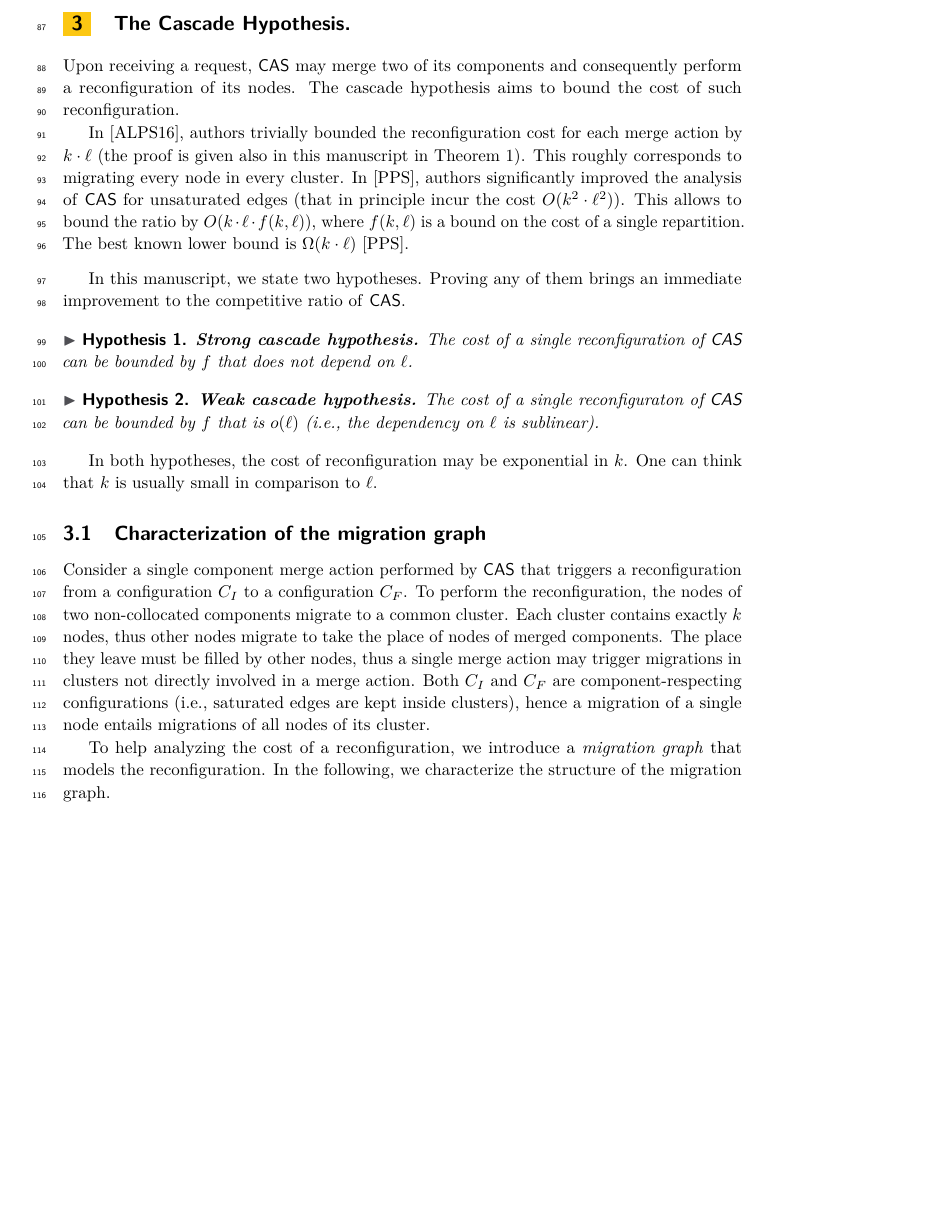
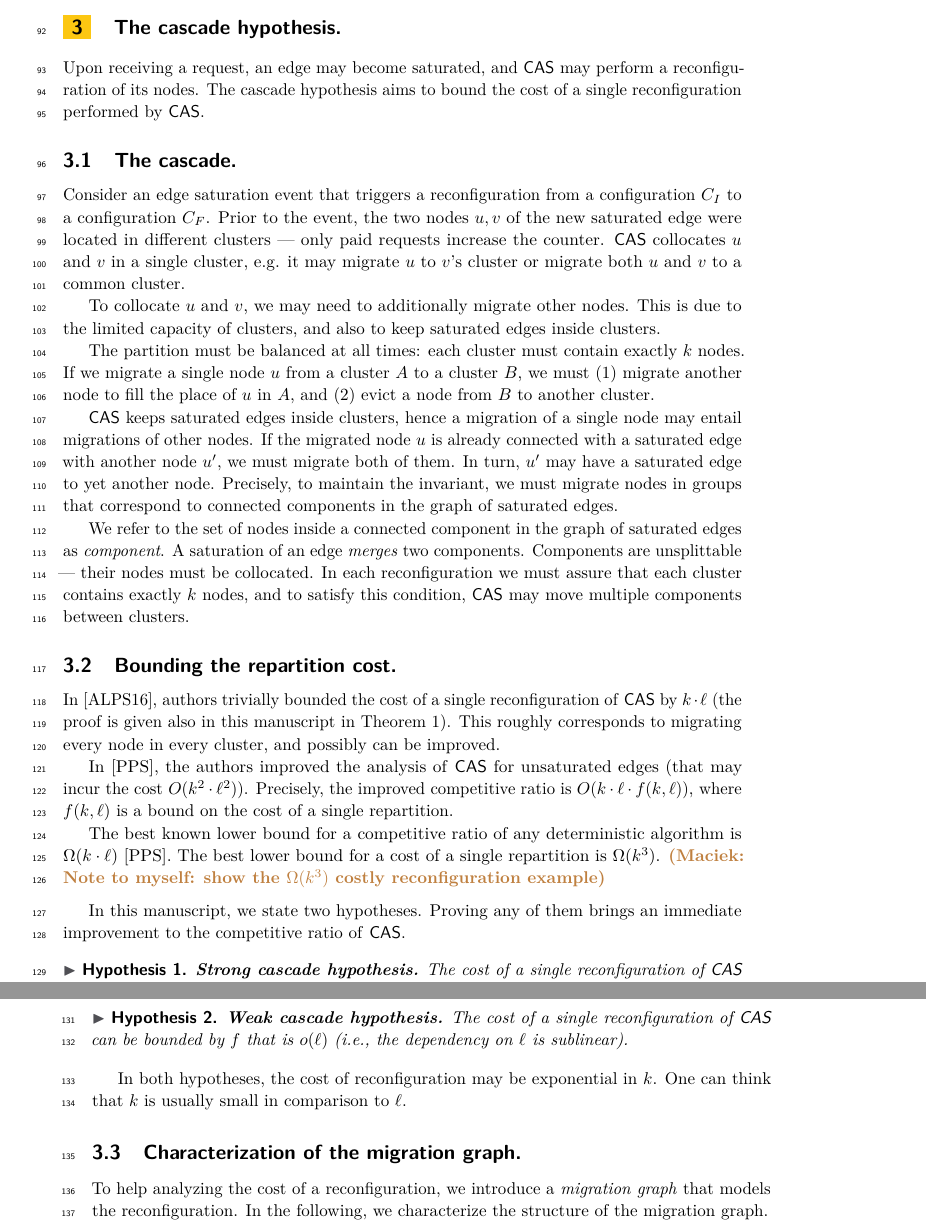
Before and after one commit to foo/cascade, a LaTeX thesis (doc/hypothesis/hypothesis.tex): part of page 3 of 5 before the commit and two parts of pages 3 and 4 of 5 after it, the two joined at a grey line, cut at the place of the change, the shorter picture padded with empty space. Compiled offline with pdfLaTeX.

Commit message:
Components explained

```diff
--- a/doc/hypothesis/hypothesis.tex
+++ b/doc/hypothesis/hypothesis.tex
@@ -223,22 +230,50 @@ $\DET(\sigma) \leq O(k^2 \cdot \ell^2) \cdot \OPT(\sigma) + O(k^2 \cdot
 \ell^2 \cdot \alpha)$ for any input $\sigma$.
 \end{proof}
 
+\section{The cascade hypothesis.}
 
-\section{The Cascade Hypothesis.}
+Upon receiving a request, an edge may become saturated,
+and \DET may perform a reconfiguration of its nodes.
+The cascade hypothesis aims to bound the cost of a single reconfiguration performed by \DET.
 
-Upon receiving a request, \DET may merge two of its components and consequently perform a
-reconfiguration of its nodes.
-The cascade hypothesis aims to bound the cost of such reconfiguration.
+\subsection{The cascade.}
 
-In \cite{repartition-disc}, authors trivially bounded the reconfiguration cost
-for each merge action by $k \cdot \ell$ (the proof is given also in this
+Consider an edge saturation event that triggers a reconfiguration from a configuration $C_I$ to a configuration $C_F$.
+Prior to the event, the two nodes $u,v$ of the new saturated edge were located in different clusters --- only paid requests increase the counter.
+\DET collocates $u$ and $v$ in a single cluster, e.g. it may migrate $u$ to $v$'s cluster or migrate both $u$ and $v$ to a common cluster.
+
+To collocate $u$ and $v$, we may need to additionally migrate other nodes.
+This is due to the limited capacity of clusters, and also to keep saturated edges inside clusters.
+
+The partition must be balanced at all times: each cluster must contain exactly $k$ nodes. If we migrate a single node $u$ from a cluster $A$ to a cluster $B$, we must (1) migrate another node to fill the place of $u$ in $A$, and (2) evict a node from $B$ to another cluster.
+
+\DET keeps saturated edges inside clusters, hence a migration of a single node may entail migrations of other nodes.
+If the migrated node $u$ is already connected with a saturated edge with another node $u'$, we must migrate both of them. In turn, $u'$ may have a saturated edge to yet another node. Precisely, to maintain the invariant, we must migrate nodes in groups that correspond to connected components in the graph of saturated edges.
+
+We refer to the set of nodes inside a connected component in the graph of saturated edges as \emph{component}.
+A saturation of an edge \emph{merges} two components.
+Components are unsplittable --- their nodes must be collocated.
+In each reconfiguration we must assure that each cluster contains exactly $k$ nodes, and to satisfy this condition, \DET may move multiple components between clusters.
+
+
+\subsection{Bounding the repartition cost.}
+
+In \cite{repartition-disc}, authors trivially bounded the cost of a single reconfiguration
+of \DET
+by
+$k \cdot \ell$ (the proof is given also in this
 manuscript in Theorem~\ref{th:detsqare}).
-This roughly corresponds to migrating every node in every cluster.
-In \cite{disc2020}, authors significantly improved the analysis of \DET for
-unsaturated edges (that in principle incur the cost $O(k^2\cdot \ell^2)$).
-This allows to bound the ratio by $O(k\cdot \ell \cdot f(k, \ell))$, where $f(k,
+This roughly corresponds to migrating every node in every cluster, and possibly can be improved.
+
+In \cite{disc2020}, the authors improved the analysis of \DET for
+unsaturated edges (that may incur the cost $O(k^2\cdot \ell^2)$).
+Precisely, the improved competitive ratio is $O(k\cdot \ell \cdot f(k, \ell))$, where $f(k,
 \ell)$ is a bound on the cost of a single repartition.
-The best known lower bound is $\Omega(k\cdot \ell)$ \cite{disc2020}.
+
+
+The best known lower bound for a competitive ratio of any deterministic algorithm is $\Omega(k\cdot \ell)$ \cite{disc2020}.
+The best lower bound for a cost of a single repartition is $\Omega(k^3)$.
+\maciek{Note to myself: show the $\Omega(k^3)$ costly reconfiguration example}
 
 \medskip
 
@@ -251,7 +286,7 @@ reconfiguration of \DET can be bounded by $f$ that does not depend on $\ell$.
 
 \begin{hypothesis}
     \textbf{Weak cascade hypothesis.}
-The cost of a single reconfiguraton of \DET can be bounded by $f$ that is $o(\ell)$ (i.e., the dependency on $\ell$ is
+The cost of a single reconfiguration of \DET can be bounded by $f$ that is $o(\ell)$ (i.e., the dependency on $\ell$ is
 sublinear).
 \end{hypothesis}
 
@@ -259,14 +294,8 @@ In both hypotheses, the cost of reconfiguration may be exponential in $k$.
 One can think that $k$ is usually small in comparison to $\ell$.
 
 
-\subsection{Characterization of the migration graph}
+\subsection{Characterization of the migration graph.}
 
-Consider a single component merge action performed by \TAlg that triggers a reconfiguration from a configuration $C_I$ to a configuration $C_F$.
-To perform the reconfiguration, the nodes of two non-collocated components migrate to a common cluster.
-Each cluster contains exactly $k$ nodes, thus other nodes migrate to take the place of nodes of merged components.
-The place they leave must be filled by other nodes, thus a single merge action may trigger migrations in clusters not directly involved in a merge action.
-Both $C_I$ and $C_F$ are component-respecting configurations (i.e., saturated
-edges are kept inside clusters), hence a migration of a single node entails migrations of all nodes of its cluster.
 
 To help analyzing the cost of a reconfiguration, we introduce a \emph{migration graph} that models the reconfiguration.
 In the following, we characterize the structure of the migration graph.
```
Also changed, not shown: doc/hypothesis/hypothesis.tex (25 more changed lines).
